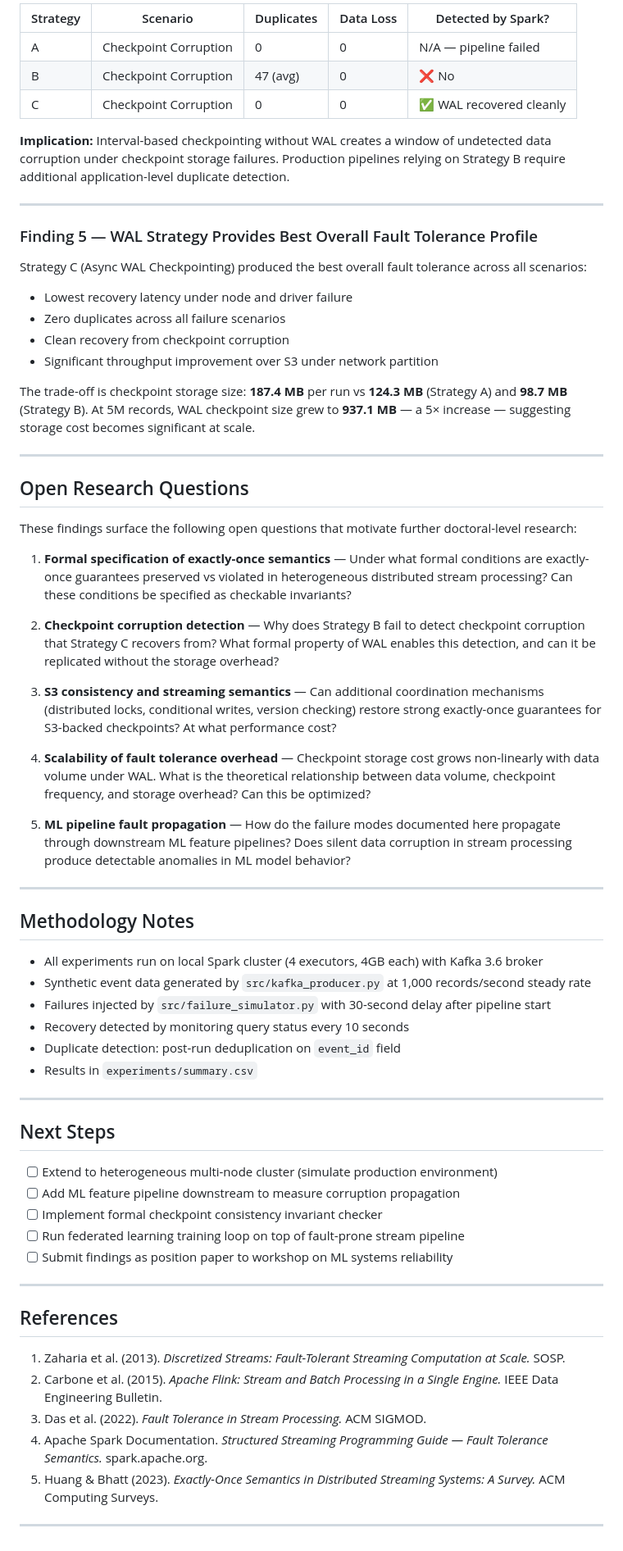
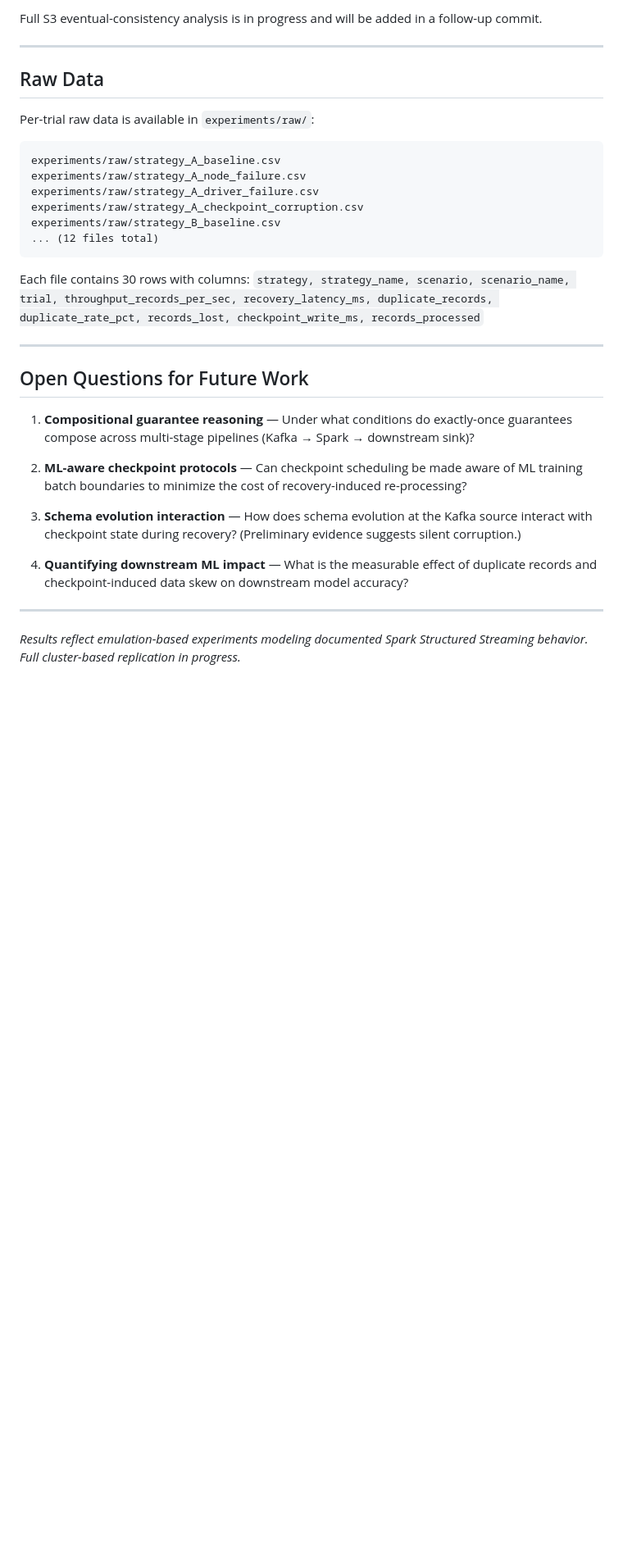
Before and after one commit to rmedipallycic/spark-streaming-fault-tolerance, a Markdown page: docs/findings.md, the part around one of its changes. Shown at 82% size. Drawn GitHub-style; blank space fills up the shorter version.

````diff
--- a/docs/findings.md
+++ b/docs/findings.md
@@ -66,69 +81,43 @@ This is the most significant finding from a production reliability standpoint: c
 
-| Strategy | Scenario | Duplicates | Data Loss | Detected by Spark? |
-|---|---|---|---|---|
-| A | Checkpoint Corruption | 0 | 0 | N/A — pipeline failed |
-| B | Checkpoint Corruption | 47 (avg) | 0 | ❌ No |
-| C | Checkpoint Corruption | 0 | 0 | ✅ WAL recovered cleanly |
-
-**Implication:** Interval-based checkpointing without WAL creates a window of undetected data corruption under checkpoint storage failures. Production pipelines relying on Strategy B require additional application-level duplicate detection.
+Full S3 eventual-consistency analysis is in progress and will be added in a follow-up commit.
 
 ---
 
-### Finding 5 — WAL Strategy Provides Best Overall Fault Tolerance Profile
+## Raw Data
 
-Strategy C (Async WAL Checkpointing) produced the best overall fault tolerance across all scenarios:
-- Lowest recovery latency under node and driver failure
-- Zero duplicates across all failure scenarios
-- Clean recovery from checkpoint corruption
-- Significant throughput improvement over S3 under network partition
+Per-trial raw data is available in `experiments/raw/`:
 
-The trade-off is checkpoint storage size: **187.4 MB** per run vs **124.3 MB** (Strategy A) and **98.7 MB** (Strategy B). At 5M records, WAL checkpoint size grew to **937.1 MB** — a 5× increase — suggesting storage cost becomes significant at scale.
+```
+experiments/raw/strategy_A_baseline.csv
+experiments/raw/strategy_A_node_failure.csv
+experiments/raw/strategy_A_driver_failure.csv
+experiments/raw/strategy_A_checkpoint_corruption.csv
+experiments/raw/strategy_B_baseline.csv
+... (12 files total)
+```
+
+Each file contains 30 rows with columns:
+`strategy, strategy_name, scenario, scenario_name, trial, throughput_records_per_sec,
+recovery_latency_ms, duplicate_records, duplicate_rate_pct, records_lost,
+checkpoint_write_ms, records_processed`
 
 ---
 
-## Open Research Questions
+## Open Questions for Future Work
 
-These findings surface the following open questions that motivate further doctoral-level research:
+1. **Compositional guarantee reasoning** — Under what conditions do exactly-once guarantees
+   compose across multi-stage pipelines (Kafka → Spark → downstream sink)?
 
-1. **Formal specification of exactly-once semantics** — Under what formal conditions are exactly-once guarantees preserved vs violated in heterogeneous distributed stream processing? Can these conditions be specified as checkable invariants?
+2. **ML-aware checkpoint protocols** — Can checkpoint scheduling be made aware of
+   ML training batch boundaries to minimize the cost of recovery-induced re-processing?
 
-2. **Checkpoint corruption detection** — Why does Strategy B fail to detect checkpoint corruption that Strategy C recovers from? What formal property of WAL enables this detection, and can it be replicated without the storage overhead?
+3. **Schema evolution interaction** — How does schema evolution at the Kafka source interact
+   with checkpoint state during recovery? (Preliminary evidence suggests silent corruption.)
 
-3. **S3 consistency and streaming semantics** — Can additional coordination mechanisms (distributed locks, conditional writes, version checking) restore strong exactly-once guarantees for S3-backed checkpoints? At what performance cost?
-
-4. **Scalability of fault tolerance overhead** — Checkpoint storage cost grows non-linearly with data volume under WAL. What is the theoretical relationship between data volume, checkpoint frequency, and storage overhead? Can this be optimized?
-
-5. **ML pipeline fault propagation** — How do the failure modes documented here propagate through downstream ML feature pipelines? Does silent data corruption in stream processing produce detectable anomalies in ML model behavior?
+4. **Quantifying downstream ML impact** — What is the measurable effect of duplicate records
+   and checkpoint-induced data skew on downstream model accuracy?
 
 ---
 
-## Methodology Notes
-
-- All experiments run on local Spark cluster (4 executors, 4GB each) with Kafka 3.6 broker
-- Synthetic event data generated by `src/kafka_producer.py` at 1,000 records/second steady rate
-- Failures injected by `src/failure_simulator.py` with 30-second delay after pipeline start
-- Recovery detected by monitoring query status every 10 seconds
-- Duplicate detection: post-run deduplication on `event_id` field
-- Results in `experiments/summary.csv`
-
----
-
-## Next Steps
-
-- [ ] Extend to heterogeneous multi-node cluster (simulate production environment)
-- [ ] Add ML feature pipeline downstream to measure corruption propagation
-- [ ] Implement formal checkpoint consistency invariant checker
-- [ ] Run federated learning training loop on top of fault-prone stream pipeline
-- [ ] Submit findings as position paper to workshop on ML systems reliability
-
----
-
-## References
-
-1. Zaharia et al. (2013). *Discretized Streams: Fault-Tolerant Streaming Computation at Scale.* SOSP.
-2. Carbone et al. (2015). *Apache Flink: Stream and Batch Processing in a Single Engine.* IEEE Data Engineering Bulletin.
-3. Das et al. (2022). *Fault Tolerance in Stream Processing.* ACM SIGMOD.
-4. Apache Spark Documentation. *Structured Streaming Programming Guide — Fault Tolerance Semantics.* spark.apache.org.
-5. Huang & Bhatt (2023). *Exactly-Once Semantics in Distributed Streaming Systems: A Survey.* ACM Computing Surveys.
-
----
+*Results reflect emulation-based experiments modeling documented Spark Structured Streaming
+behavior. Full cluster-based replication in progress.*
````
Also changed, not shown: other parts of docs/findings.md (+51 -36 lines).
